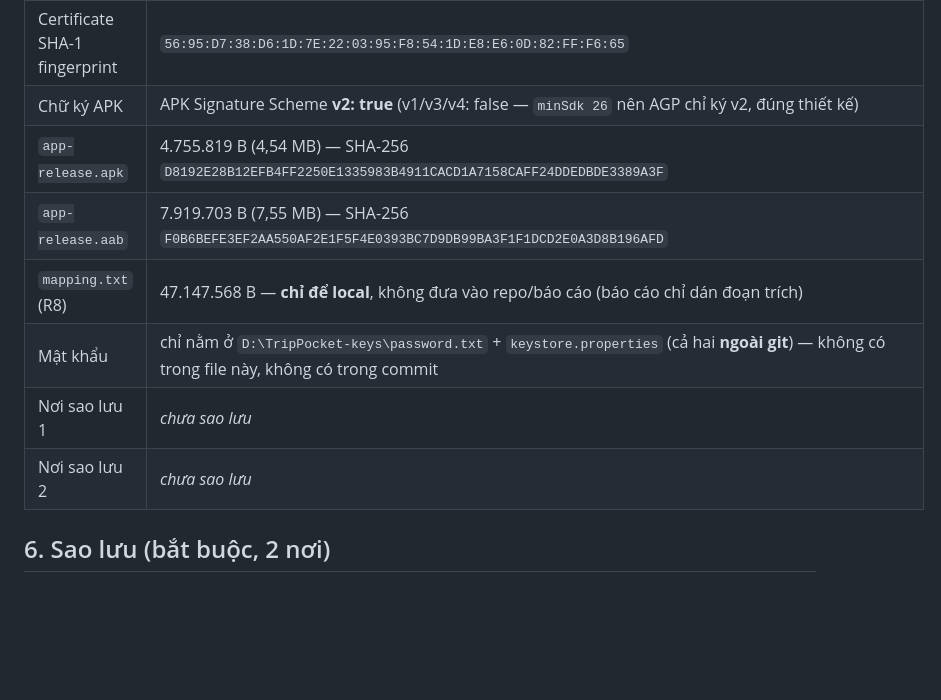
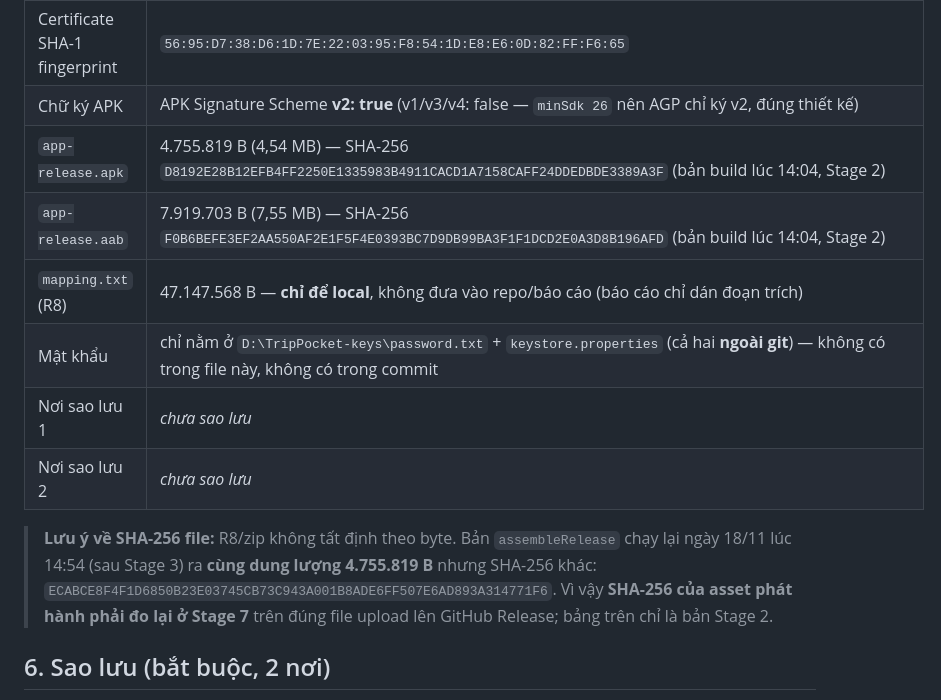
Before and after one commit to NeitLN/TripPocket_Group01, a Markdown page: docs/m5/keystore.md, the part around the change. Drawn GitHub-style; blank space fills up the shorter version.

```diff
--- a/docs/m5/keystore.md
+++ b/docs/m5/keystore.md
@@ -82,12 +82,17 @@ Ghi lại vào mục 5 bên dưới: ngày tạo, SHA-256 fingerprint của cert
 | Certificate SHA-256 fingerprint | `4D:57:84:00:5D:B7:25:5F:DD:4B:AA:3F:E9:E2:9E:A3:E1:78:3E:20:6B:1B:0A:52:82:0B:D6:87:C0:E7:A4:6A` |
 | Certificate SHA-1 fingerprint | `56:95:D7:38:D6:1D:7E:22:03:95:F8:54:1D:E8:E6:0D:82:FF:F6:65` |
 | Chữ ký APK | APK Signature Scheme **v2: true** (v1/v3/v4: false — `minSdk 26` nên AGP chỉ ký v2, đúng thiết kế) |
-| `app-release.apk` | 4.755.819 B (4,54 MB) — SHA-256 `D8192E28B12EFB4FF2250E1335983B4911CACD1A7158CAFF24DDEDBDE3389A3F` |
-| `app-release.aab` | 7.919.703 B (7,55 MB) — SHA-256 `F0B6BEFE3EF2AA550AF2E1F5F4E0393BC7D9DB99BA3F1F1DCD2E0A3D8B196AFD` |
+| `app-release.apk` | 4.755.819 B (4,54 MB) — SHA-256 `D8192E28B12EFB4FF2250E1335983B4911CACD1A7158CAFF24DDEDBDE3389A3F` (bản build lúc 14:04, Stage 2) |
+| `app-release.aab` | 7.919.703 B (7,55 MB) — SHA-256 `F0B6BEFE3EF2AA550AF2E1F5F4E0393BC7D9DB99BA3F1F1DCD2E0A3D8B196AFD` (bản build lúc 14:04, Stage 2) |
 | `mapping.txt` (R8) | 47.147.568 B — **chỉ để local**, không đưa vào repo/báo cáo (báo cáo chỉ dán đoạn trích) |
 | Mật khẩu | chỉ nằm ở `D:\TripPocket-keys\password.txt` + `keystore.properties` (cả hai **ngoài git**) — không có trong file này, không có trong commit |
 | Nơi sao lưu 1 | _chưa sao lưu_ |
 | Nơi sao lưu 2 | _chưa sao lưu_ |
+
+> **Lưu ý về SHA-256 file:** R8/zip không tất định theo byte. Bản `assembleRelease` chạy lại ngày 18/11 lúc 14:54
+> (sau Stage 3) ra **cùng dung lượng 4.755.819 B** nhưng SHA-256 khác: `ECABCE8F4F1D6850B23E03745CB73C943A001B8ADE6FF507E6AD893A314771F6`.
+> Vì vậy **SHA-256 của asset phát hành phải đo lại ở Stage 7** trên đúng file upload lên GitHub Release; bảng trên chỉ
+> là bản Stage 2.
 
 ## 6. Sao lưu (bắt buộc, 2 nơi)
 
```
Also changed, not shown: docs/m5/leaks.md (added, +187 -0 lines), docs/m5/smoke-test.md (+17 -0 lines), docs/m5/img/leakcanary-no-leaks.png (added), docs/m5/img/memory-graph.png (added), docs/m5/img/release-backup-250k.png (added), docs/m5/img/release-backup-backed-up.png (added), 2 other files.
